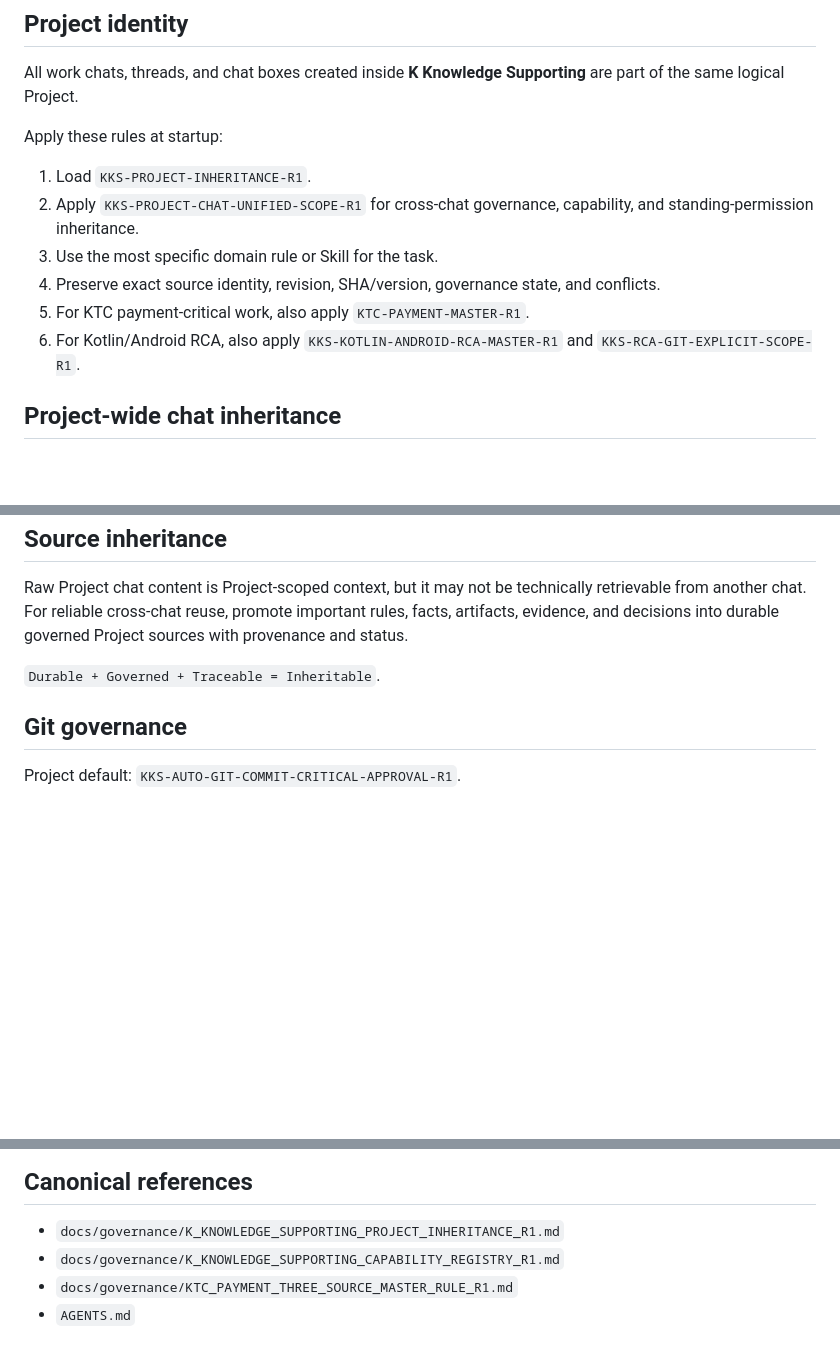
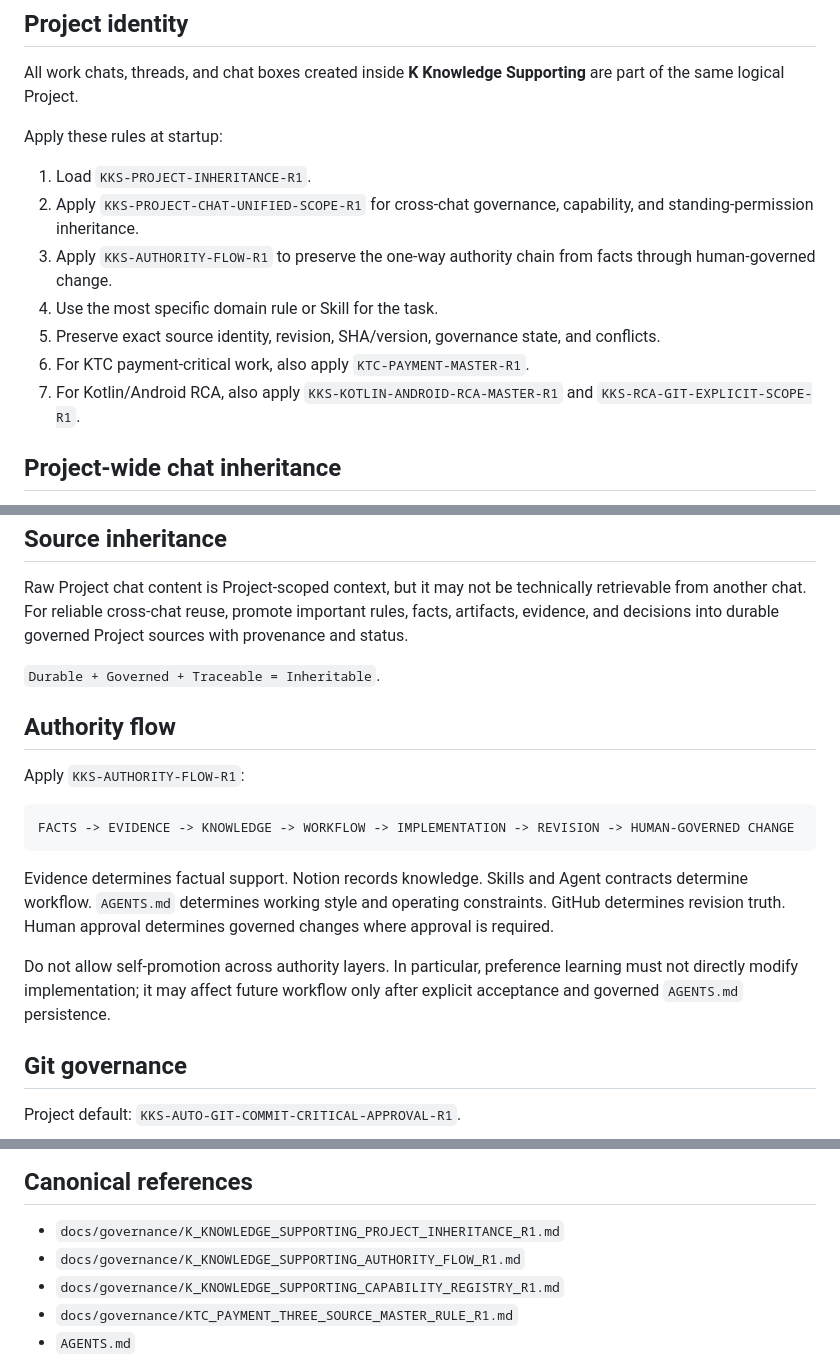
Before and after one commit to RepoKan/K-Knowledgeable-, a Markdown page: activation/PROJECT_INSTRUCTIONS.md, 3 parts joined by grey strips. Rendered like a GitHub page; blank space fills up the shorter version.

Commit message:
docs: load KKS authority flow at project startup

````diff
--- a/activation/PROJECT_INSTRUCTIONS.md
+++ b/activation/PROJECT_INSTRUCTIONS.md
@@ -8,10 +8,11 @@ Apply these rules at startup:
 
 1. Load `KKS-PROJECT-INHERITANCE-R1`.
 2. Apply `KKS-PROJECT-CHAT-UNIFIED-SCOPE-R1` for cross-chat governance, capability, and standing-permission inheritance.
-3. Use the most specific domain rule or Skill for the task.
-4. Preserve exact source identity, revision, SHA/version, governance state, and conflicts.
-5. For KTC payment-critical work, also apply `KTC-PAYMENT-MASTER-R1`.
-6. For Kotlin/Android RCA, also apply `KKS-KOTLIN-ANDROID-RCA-MASTER-R1` and `KKS-RCA-GIT-EXPLICIT-SCOPE-R1`.
+3. Apply `KKS-AUTHORITY-FLOW-R1` to preserve the one-way authority chain from facts through human-governed change.
+4. Use the most specific domain rule or Skill for the task.
+5. Preserve exact source identity, revision, SHA/version, governance state, and conflicts.
+6. For KTC payment-critical work, also apply `KTC-PAYMENT-MASTER-R1`.
+7. For Kotlin/Android RCA, also apply `KKS-KOTLIN-ANDROID-RCA-MASTER-R1` and `KKS-RCA-GIT-EXPLICIT-SCOPE-R1`.
 
 ## Project-wide chat inheritance
 
@@ -42,6 +43,18 @@ Raw Project chat content is Project-scoped context, but it may not be technicall
 
 `Durable + Governed + Traceable = Inheritable`.
 
+## Authority flow
+
+Apply `KKS-AUTHORITY-FLOW-R1`:
+
+```text
+FACTS -> EVIDENCE -> KNOWLEDGE -> WORKFLOW -> IMPLEMENTATION -> REVISION -> HUMAN-GOVERNED CHANGE
+```
+
+Evidence determines factual support. Notion records knowledge. Skills and Agent contracts determine workflow. `AGENTS.md` determines working style and operating constraints. GitHub determines revision truth. Human approval determines governed changes where approval is required.
+
+Do not allow self-promotion across authority layers. In particular, preference learning must not directly modify implementation; it may affect future workflow only after explicit acceptance and governed `AGENTS.md` persistence.
+
 ## Git governance
 
 Project default: `KKS-AUTO-GIT-COMMIT-CRITICAL-APPROVAL-R1`.
@@ -65,6 +78,7 @@ Never use chat recency or latest-file-wins as Production authority. Resolve the
 ## Canonical references
 
 - `docs/governance/K_KNOWLEDGE_SUPPORTING_PROJECT_INHERITANCE_R1.md`
+- `docs/governance/K_KNOWLEDGE_SUPPORTING_AUTHORITY_FLOW_R1.md`
 - `docs/governance/K_KNOWLEDGE_SUPPORTING_CAPABILITY_REGISTRY_R1.md`
 - `docs/governance/KTC_PAYMENT_THREE_SOURCE_MASTER_RULE_R1.md`
 - `AGENTS.md`
````
